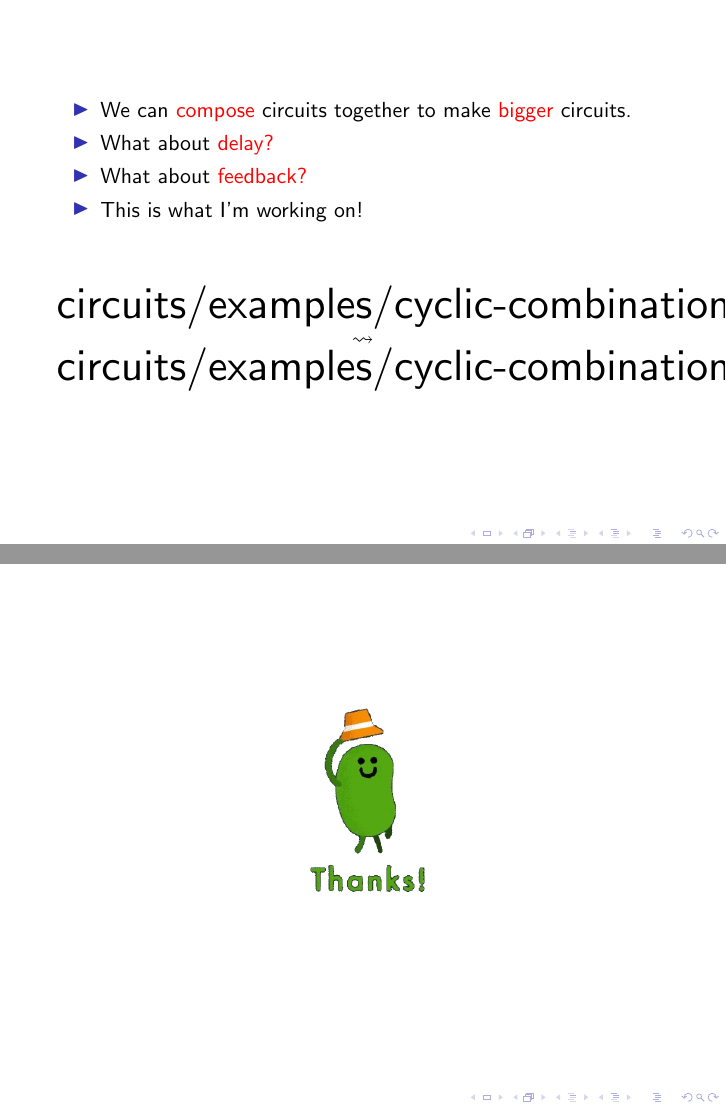
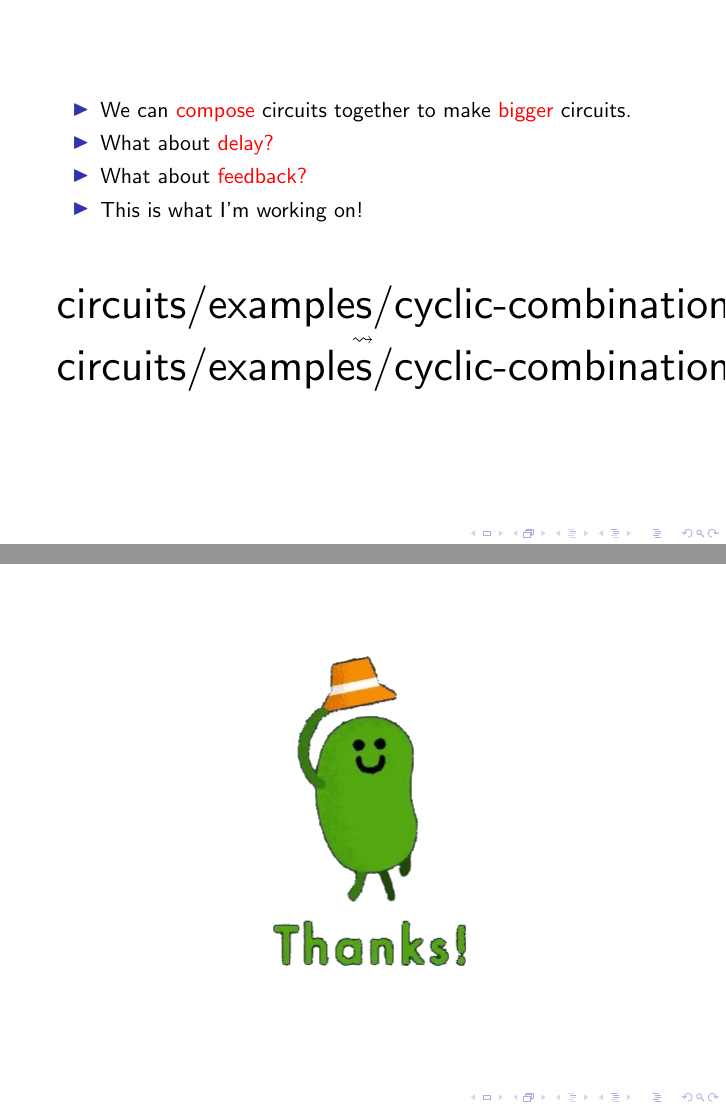
Before and after one commit to georgejkaye/lightning-talk, LaTeX slides (main.tex): pages 22 and 23 of 23, joined at a grey line. Compiled offline with pdfLaTeX; a LaTeX package or settings file that is missing is left out.

Commit message:
Fix images

```diff
--- a/main.tex
+++ b/main.tex
@@ -106,7 +106,7 @@
     \end{frame}
     \begin{frame}
         \begin{center}
-            \animategraphics[loop,width=4cm]{10}{imgs/Thanks-}{0}{6}
+            \includegraphics[scale=0.5]{thanks.png}
         \end{center}
     \end{frame}
 \end{document}
```
Also changed, not shown: imgs/Thanks-1.png (deleted), imgs/Thanks-2.png (deleted), imgs/Thanks-3.png (deleted), imgs/Thanks-4.png (deleted), imgs/Thanks-5.png (deleted), imgs/Thanks-6.png (deleted), imgs/half-adder.png (deleted), thanks.png (renamed from imgs/Thanks-0.png).
